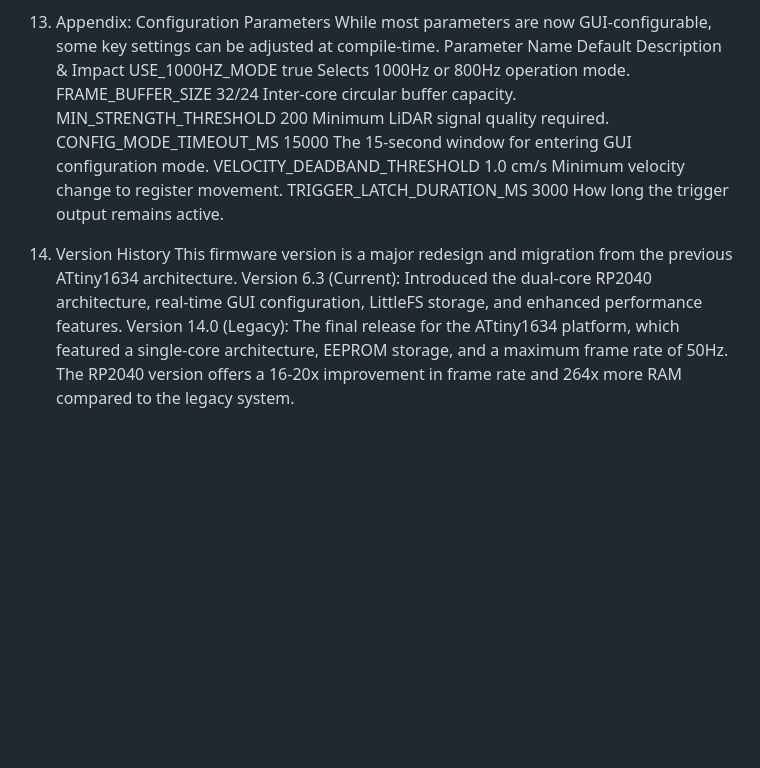
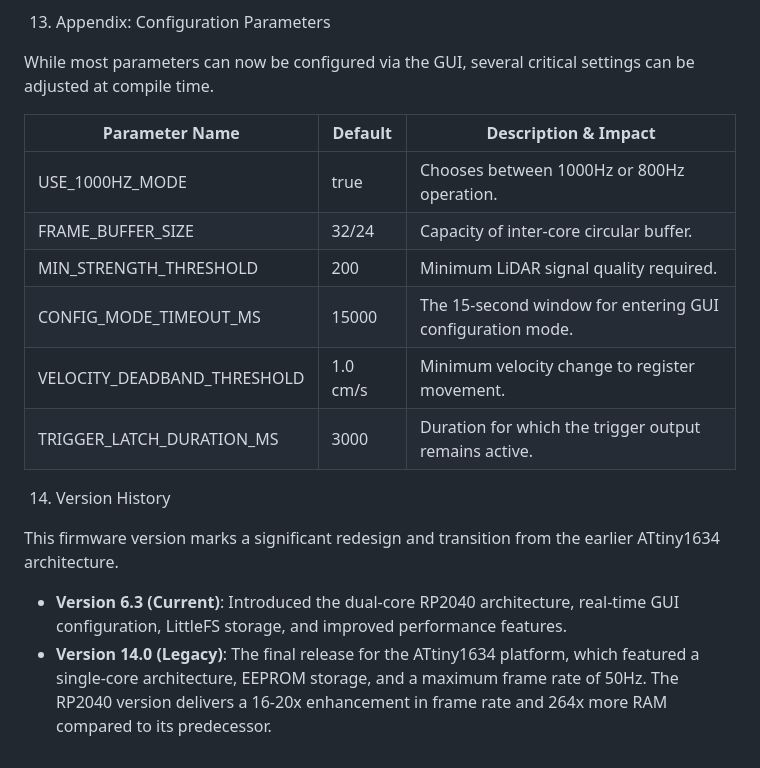
Before and after one commit to EE-EDK/Lidar-Neopixel-v1, a Markdown page: README.md, the part around the change printed below. GitHub-like rendering; blank space fills up the shorter version.

```diff
--- a/README.md
+++ b/README.md
@@ -164,28 +118,19 @@ Picoprobe/Debug Probe: Connect the SWD pins and use Sketch > Upload Using Progra
 13. Appendix: Configuration Parameters
-While most parameters are now GUI-configurable, some key settings can be adjusted at compile-time.
-Parameter Name
-Default
-Description & Impact
-USE_1000HZ_MODE
-true
-Selects 1000Hz or 800Hz operation mode.
-FRAME_BUFFER_SIZE
-32/24
-Inter-core circular buffer capacity.
-MIN_STRENGTH_THRESHOLD
-200
-Minimum LiDAR signal quality required.
-CONFIG_MODE_TIMEOUT_MS
-15000
-The 15-second window for entering GUI configuration mode.
-VELOCITY_DEADBAND_THRESHOLD
-1.0 cm/s
-Minimum velocity change to register movement.
-TRIGGER_LATCH_DURATION_MS
-3000
-How long the trigger output remains active.
+
+While most parameters can now be configured via the GUI, several critical settings can be adjusted at compile time.
+
+| Parameter Name              | Default      | Description & Impact                        |
+|-----------------------------|--------------|---------------------------------------------|
+| USE_1000HZ_MODE             | true         | Chooses between 1000Hz or 800Hz operation.|
+| FRAME_BUFFER_SIZE            | 32/24        | Capacity of inter-core circular buffer.    |
+| MIN_STRENGTH_THRESHOLD       | 200          | Minimum LiDAR signal quality required.     |
+| CONFIG_MODE_TIMEOUT_MS       | 15000        | The 15-second window for entering GUI configuration mode. |
+| VELOCITY_DEADBAND_THRESHOLD   | 1.0 cm/s     | Minimum velocity change to register movement. |
+| TRIGGER_LATCH_DURATION_MS    | 3000         | Duration for which the trigger output remains active. |
 
 14. Version History
-This firmware version is a major redesign and migration from the previous ATtiny1634 architecture.
-Version 6.3 (Current): Introduced the dual-core RP2040 architecture, real-time GUI configuration, LittleFS storage, and enhanced performance features.
-Version 14.0 (Legacy): The final release for the ATtiny1634 platform, which featured a single-core architecture, EEPROM storage, and a maximum frame rate of 50Hz. The RP2040 version offers a 16-20x improvement in frame rate and 264x more RAM compared to the legacy system.
+
+This firmware version marks a significant redesign and transition from the earlier ATtiny1634 architecture.
+
+- **Version 6.3 (Current)**: Introduced the dual-core RP2040 architecture, real-time GUI configuration, LittleFS storage, and improved performance features.
+- **Version 14.0 (Legacy)**: The final release for the ATtiny1634 platform, which featured a single-core architecture, EEPROM storage, and a maximum frame rate of 50Hz. The RP2040 version delivers a 16-20x enhancement in frame rate and 264x more RAM compared to its predecessor.
```
Also changed, not shown: other parts of README.md (+102 -148 lines).
